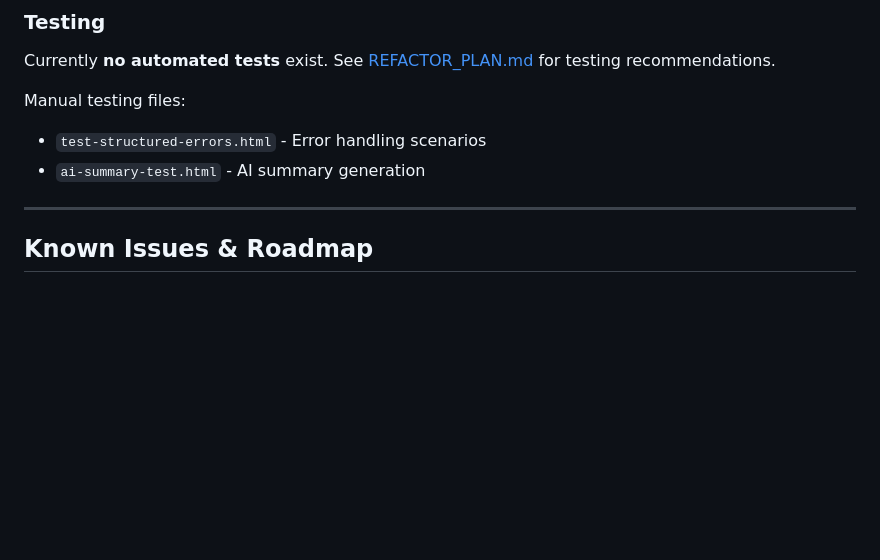
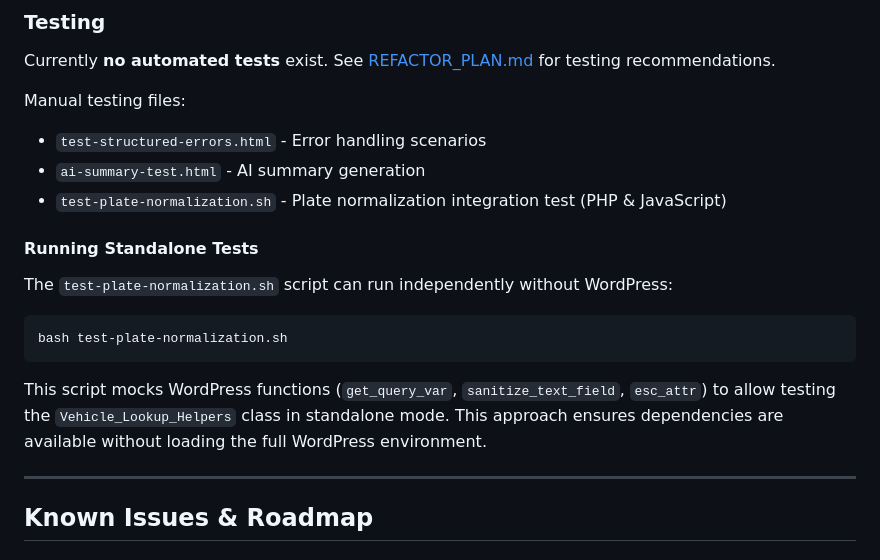
Before and after one commit to zulfi-git/Beepi-WP, a Markdown page: README.md, the part around the change. GitHub-like rendering; blank space fills up the shorter version.

Commit message:
Document standalone testing approach with WordPress function mocks in README
Co-authored-by: zulfi-git <17292271+zulfi-git@users.noreply.github.com>

````diff
--- a/README.md
+++ b/README.md
@@ -283,6 +283,17 @@ Currently **no automated tests** exist. See [REFACTOR_PLAN.md](./REFACTOR_PLAN.m
 Manual testing files:
 - `test-structured-errors.html` - Error handling scenarios
 - `ai-summary-test.html` - AI summary generation
+- `test-plate-normalization.sh` - Plate normalization integration test (PHP & JavaScript)
+
+#### Running Standalone Tests
+
+The `test-plate-normalization.sh` script can run independently without WordPress:
+
+```bash
+bash test-plate-normalization.sh
+```
+
+This script mocks WordPress functions (`get_query_var`, `sanitize_text_field`, `esc_attr`) to allow testing the `Vehicle_Lookup_Helpers` class in standalone mode. This approach ensures dependencies are available without loading the full WordPress environment.
 
 ---
 
````
